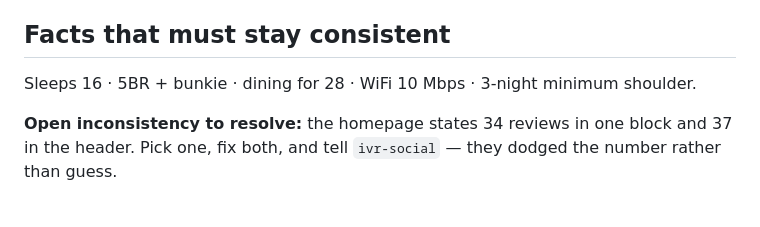
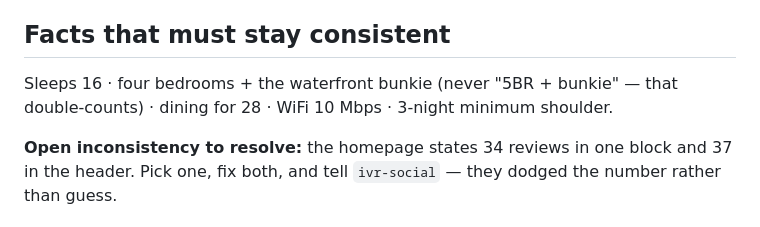
Before and after one commit to coreylikestocode/IVR, a Markdown page: .claude/agents/ivr-content-engine.md, the part around the change. Drawn GitHub-style.

Commit message:
Remove the bedroom double-count from the content desk's own anchor line
The RUNBOOK was corrected on 2026-08-13 to say four bedrooms plus the bunkie,
because content.ts counts the bunkie inside bedrooms: 5. The agent definition
that tells the content desk to follow that RUNBOOK still carried "5BR + bunkie"
on its own facts line. A month later the live site says "5 bedrooms" on
fifteen pages, including the /cottage meta description.

Co-Authored-By: Claude Fable 5.1 <noreply@anthropic.com>

```diff
--- a/.claude/agents/ivr-content-engine.md
+++ b/.claude/agents/ivr-content-engine.md
@@ -58,7 +58,7 @@ for shoulder-season angles. Only 4% bring a pet; deprioritise.
 
 ## Facts that must stay consistent
 
-Sleeps 16 · 5BR + bunkie · dining for 28 · WiFi 10 Mbps · 3-night minimum shoulder.
+Sleeps 16 · four bedrooms + the waterfront bunkie (never "5BR + bunkie" — that double-counts) · dining for 28 · WiFi 10 Mbps · 3-night minimum shoulder.
 
 **Open inconsistency to resolve:** the homepage states 34 reviews in one block and 37
 in the header. Pick one, fix both, and tell `ivr-social` — they dodged the number
```
